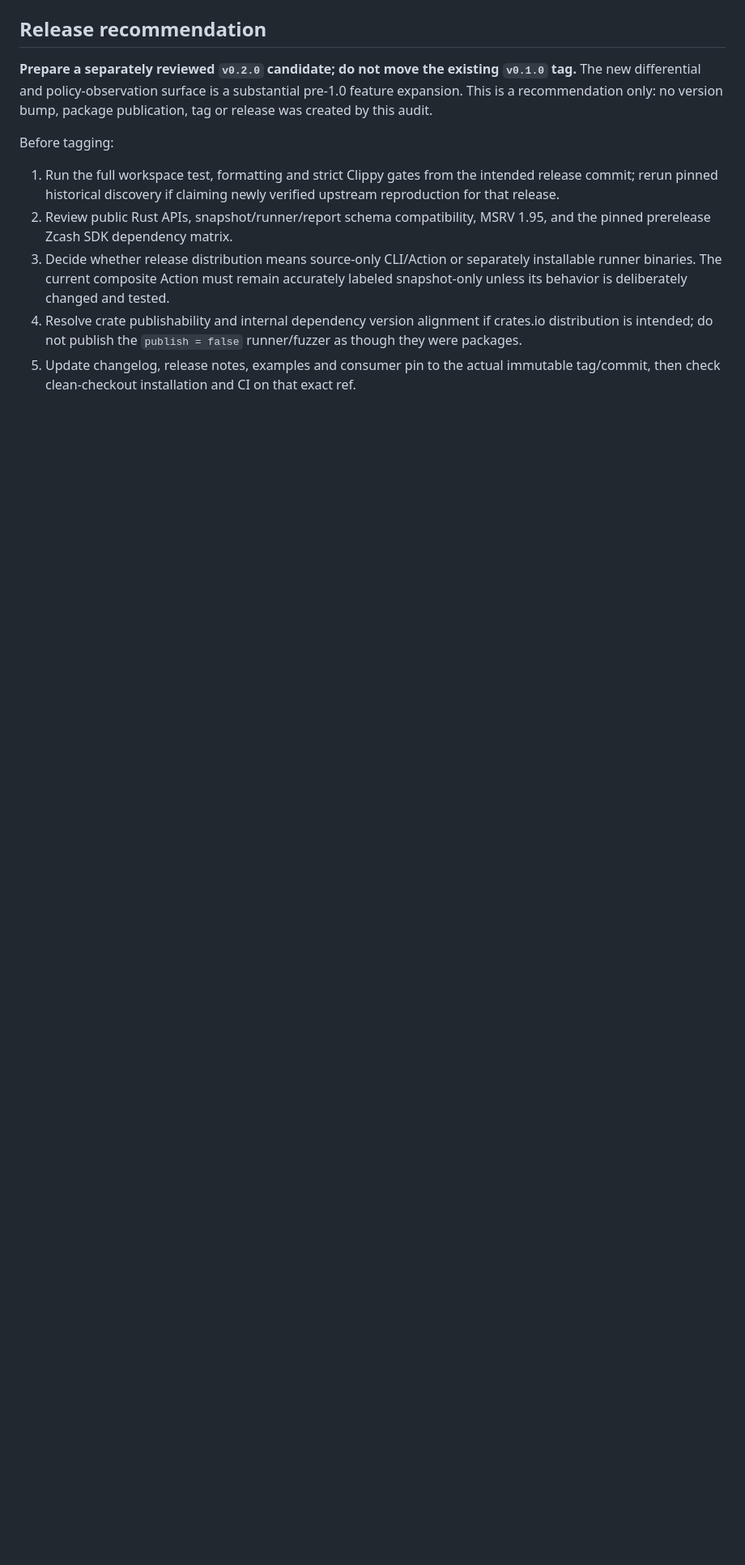
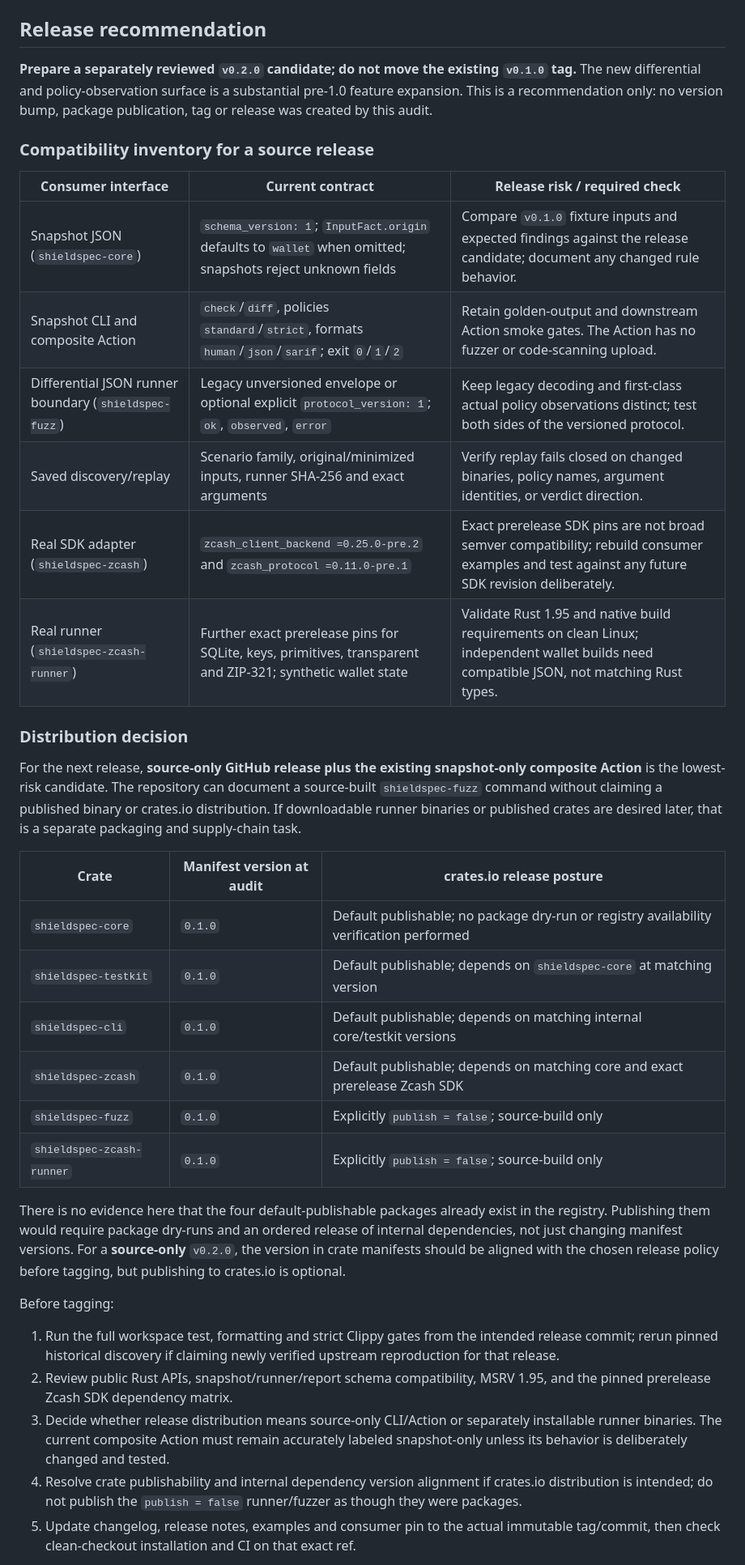
Before and after one commit to Ay-obami/ShieldSpec, a Markdown page: docs/release-readiness.md, the part around one of its changes. Shown at 81% size. Rendered like a GitHub page; blank space fills up the shorter version.

Commit message:
docs: detail v0.2 compatibility and source release gates

```diff
--- a/docs/release-readiness.md
+++ b/docs/release-readiness.md
@@ -23,6 +23,32 @@ The generic runner protocol, observed policy comparisons, expanded real SDK corp
 
 **Prepare a separately reviewed `v0.2.0` candidate; do not move the existing `v0.1.0` tag.** The new differential and policy-observation surface is a substantial pre-1.0 feature expansion. This is a recommendation only: no version bump, package publication, tag or release was created by this audit.
 
+### Compatibility inventory for a source release
+
+| Consumer interface | Current contract | Release risk / required check |
+| --- | --- | --- |
+| Snapshot JSON (`shieldspec-core`) | `schema_version: 1`; `InputFact.origin` defaults to `wallet` when omitted; snapshots reject unknown fields | Compare `v0.1.0` fixture inputs and expected findings against the release candidate; document any changed rule behavior. |
+| Snapshot CLI and composite Action | `check`/`diff`, policies `standard`/`strict`, formats `human`/`json`/`sarif`; exit `0`/`1`/`2` | Retain golden-output and downstream Action smoke gates. The Action has no fuzzer or code-scanning upload. |
+| Differential JSON runner boundary (`shieldspec-fuzz`) | Legacy unversioned envelope or optional explicit `protocol_version: 1`; `ok`, `observed`, `error` | Keep legacy decoding and first-class actual policy observations distinct; test both sides of the versioned protocol. |
+| Saved discovery/replay | Scenario family, original/minimized inputs, runner SHA-256 and exact arguments | Verify replay fails closed on changed binaries, policy names, argument identities, or verdict direction. |
+| Real SDK adapter (`shieldspec-zcash`) | `zcash_client_backend =0.25.0-pre.2` and `zcash_protocol =0.11.0-pre.1` | Exact prerelease SDK pins are not broad semver compatibility; rebuild consumer examples and test against any future SDK revision deliberately. |
+| Real runner (`shieldspec-zcash-runner`) | Further exact prerelease pins for SQLite, keys, primitives, transparent and ZIP-321; synthetic wallet state | Validate Rust 1.95 and native build requirements on clean Linux; independent wallet builds need compatible JSON, not matching Rust types. |
+
+### Distribution decision
+
+For the next release, **source-only GitHub release plus the existing snapshot-only composite Action** is the lowest-risk candidate. The repository can document a source-built `shieldspec-fuzz` command without claiming a published binary or crates.io distribution. If downloadable runner binaries or published crates are desired later, that is a separate packaging and supply-chain task.
+
+| Crate | Manifest version at audit | crates.io release posture |
+| --- | --- | --- |
+| `shieldspec-core` | `0.1.0` | Default publishable; no package dry-run or registry availability verification performed |
+| `shieldspec-testkit` | `0.1.0` | Default publishable; depends on `shieldspec-core` at matching version |
+| `shieldspec-cli` | `0.1.0` | Default publishable; depends on matching internal core/testkit versions |
+| `shieldspec-zcash` | `0.1.0` | Default publishable; depends on matching core and exact prerelease Zcash SDK |
+| `shieldspec-fuzz` | `0.1.0` | Explicitly `publish = false`; source-build only |
+| `shieldspec-zcash-runner` | `0.1.0` | Explicitly `publish = false`; source-build only |
+
+There is no evidence here that the four default-publishable packages already exist in the registry. Publishing them would require package dry-runs and an ordered release of internal dependencies, not just changing manifest versions. For a **source-only** `v0.2.0`, the version in crate manifests should be aligned with the chosen release policy before tagging, but publishing to crates.io is optional.
+
 Before tagging:
 
 1. Run the full workspace test, formatting and strict Clippy gates from the intended release commit; rerun pinned historical discovery if claiming newly verified upstream reproduction for that release.
```
Also changed, not shown: other parts of docs/release-readiness.md (+13 -0 lines).
